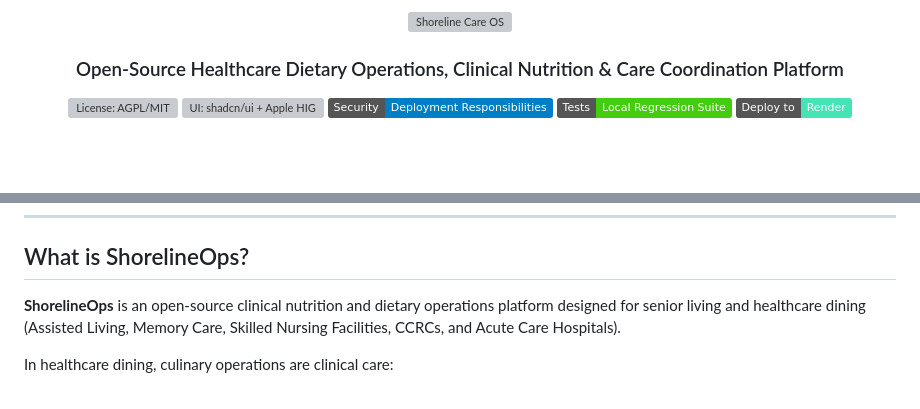
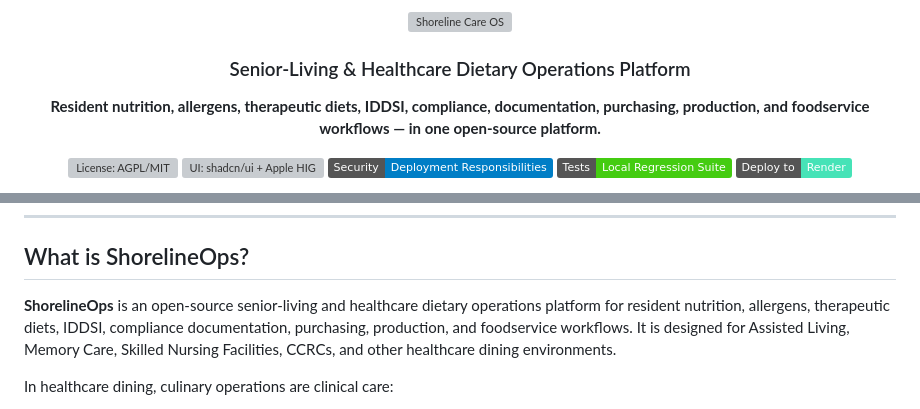
Before and after one commit to ShadowWalkerNC/ShorelineOps, a Markdown page: README.md, 2 parts joined by grey strips. GitHub-like rendering; badges without logos; blank space fills up the shorter version; grey boxes are pictures that could not be loaded.

Commit message:
docs: clarify ShorelineOps platform positioning

```diff
--- a/README.md
+++ b/README.md
@@ -6,7 +6,9 @@ See [the URL contract](docs/URLS.md) and [Stitch design adoption](docs/design/ST
 
 <img src="public/logo.png" alt="Shoreline Care OS" width="450" />
 
-### Open-Source Healthcare Dietary Operations, Clinical Nutrition & Care Coordination Platform
+### Senior-Living & Healthcare Dietary Operations Platform
+
+**Resident nutrition, allergens, therapeutic diets, IDDSI, compliance, documentation, purchasing, production, and foodservice workflows — in one open-source platform.**
 
 [![License: AGPL/MIT](https://img.shields.io/badge/License-AGPL%20%2F%20MIT-blue.svg)](LICENSING.md)
 [![UI: shadcn/ui + Apple HIG](https://img.shields.io/badge/UI-shadcn%2Fui%20%2B%20Apple%20HIG-black.svg)](#platform-interface-tour)
@@ -58,7 +60,7 @@ See [the URL contract](docs/URLS.md) and [Stitch design adoption](docs/design/ST
 
 ## What is ShorelineOps?
 
-**ShorelineOps** is an open-source clinical nutrition and dietary operations platform designed for senior living and healthcare dining (Assisted Living, Memory Care, Skilled Nursing Facilities, CCRCs, and Acute Care Hospitals).
+**ShorelineOps** is an open-source senior-living and healthcare dietary operations platform for resident nutrition, allergens, therapeutic diets, IDDSI, compliance documentation, purchasing, production, and foodservice workflows. It is designed for Assisted Living, Memory Care, Skilled Nursing Facilities, CCRCs, and other healthcare dining environments.
 
 In healthcare dining, culinary operations are clinical care:
 - **Dysphagia & Texture Modification**: Swallowing disorders require strict adherence to the **IDDSI framework** (Levels 0–7: Regular, Soft & Bite-Sized, Minced & Moist, Pureed, Liquidised, Thickened Liquids). Blank or unassigned textures automatically trigger a hard clinical hold.
```
Also changed, not shown: other parts of README.md (+7 -7 lines).
